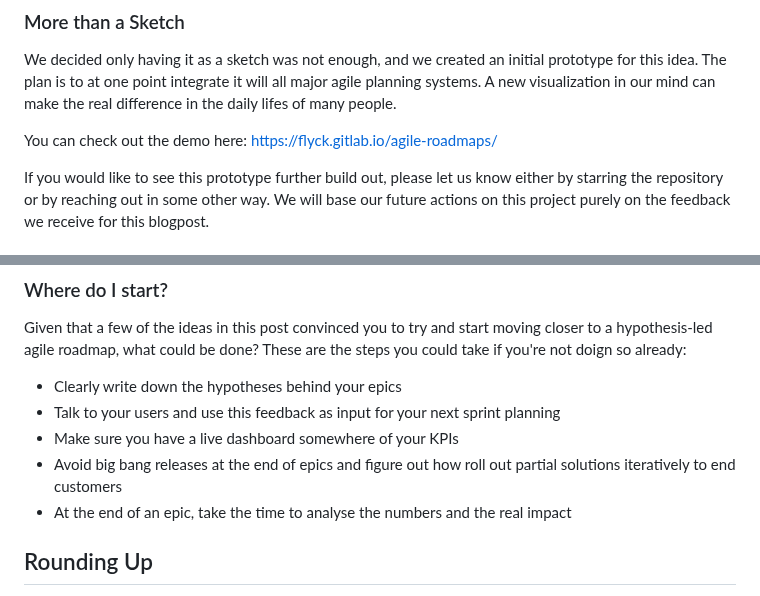
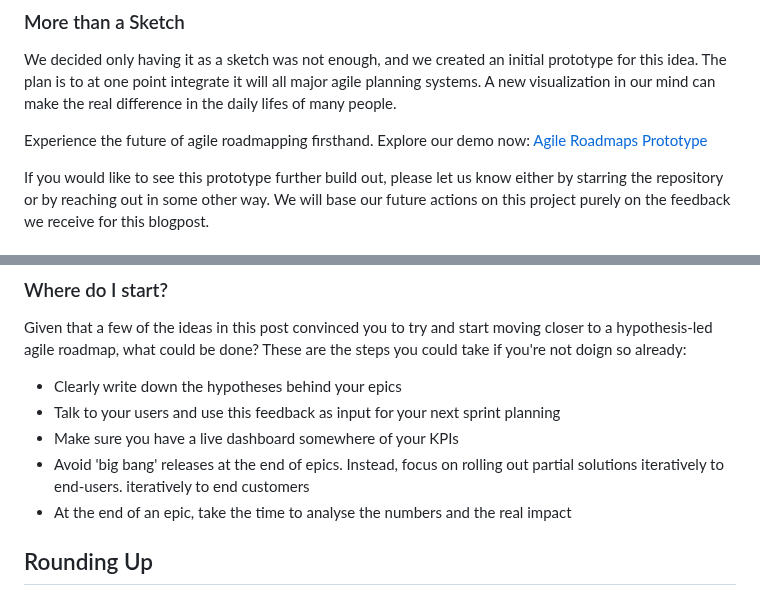
Before and after one commit to hendriknielaender/double-trouble, a Markdown page: data/blog/agile-roadmaps-release-distilled.md, 2 parts joined by grey strips. Drawn GitHub-style.

Commit message:
Apply suggestions from code review
Co-authored-by: hndrk <51416554+hendriknielaender@users.noreply.github.com>

```diff
--- a/data/blog/agile-roadmaps-release-distilled.md
+++ b/data/blog/agile-roadmaps-release-distilled.md
@@ -163,7 +163,7 @@ We decided only having it as a sketch was not enough, and we created an initial
 idea. The plan is to at one point integrate it will all major agile planning systems. A new
 visualization in our mind can make the real difference in the daily lifes of many people.
 
-You can check out the demo here: https://flyck.gitlab.io/agile-roadmaps/
+Experience the future of agile roadmapping firsthand. Explore our demo now: [Agile Roadmaps Prototype](https://flyck.gitlab.io/agile-roadmaps/)
 
 If you would like to see this prototype further build out, please let us know either by starring
 the repository or by reaching out in some other way. We will base our future actions on this
@@ -208,7 +208,7 @@ doign so already:
 - Clearly write down the hypotheses behind your epics
 - Talk to your users and use this feedback as input for your next sprint planning
 - Make sure you have a live dashboard somewhere of your KPIs
-- Avoid big bang releases at the end of epics and figure out how roll out partial solutions
+- Avoid 'big bang' releases at the end of epics. Instead, focus on rolling out partial solutions iteratively to end-users.
   iteratively to end customers
 - At the end of an epic, take the time to analyse the numbers and the real impact
 
```
Also changed, not shown: other parts of data/blog/agile-roadmaps-release-distilled.md (+5 -5 lines).
